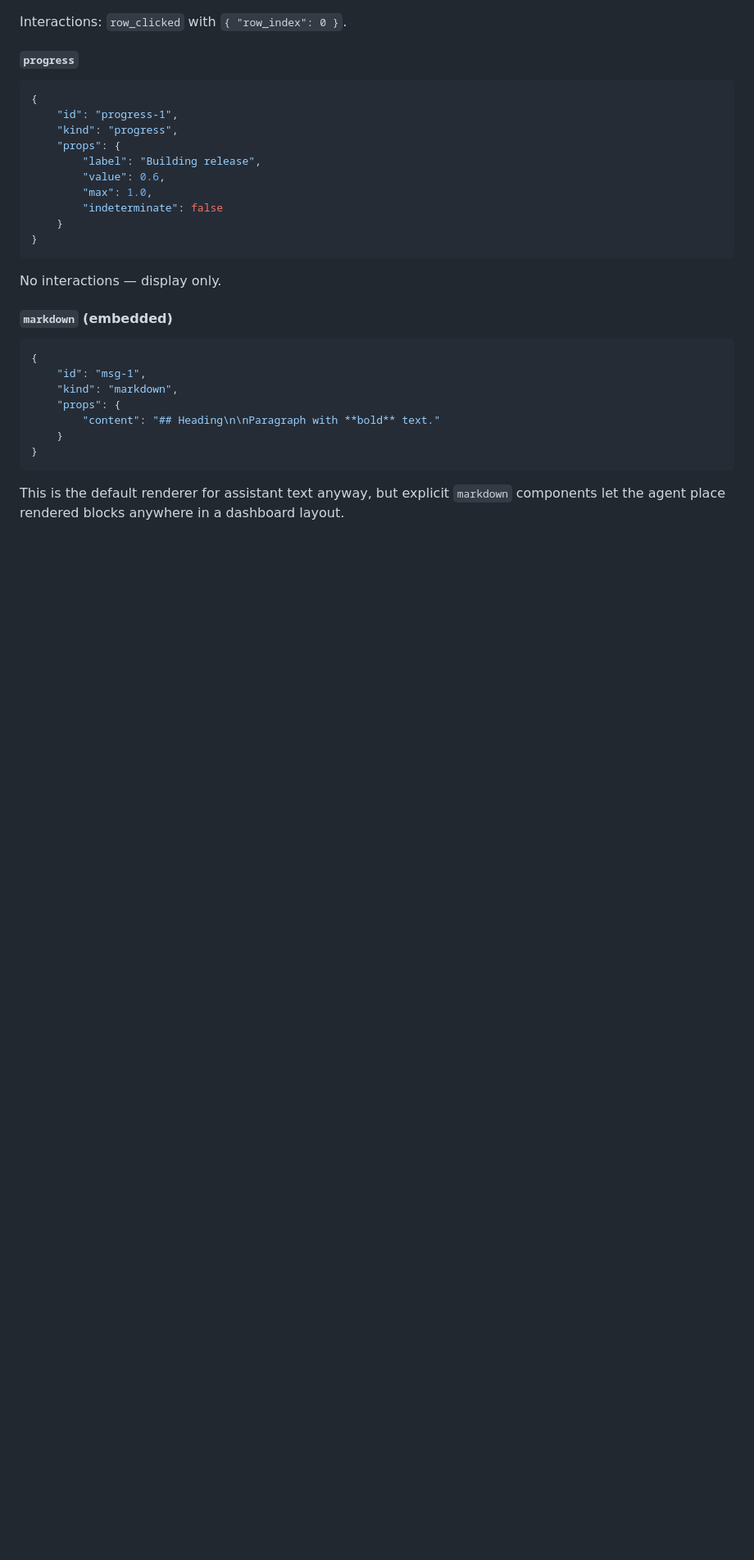
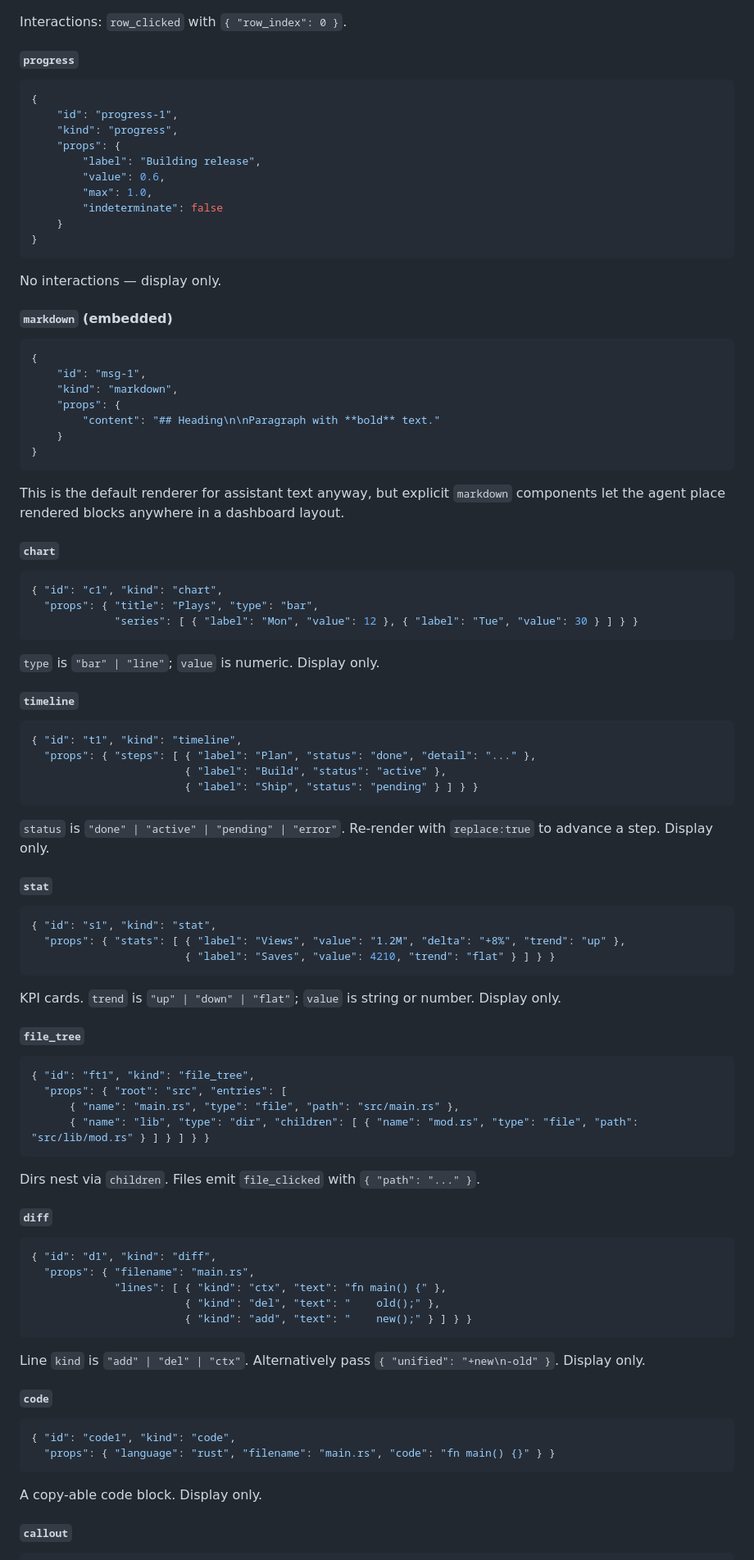
Before and after one commit to Risingtides-dev/ocean-os, a Markdown page: docs/AGENT_RENDER_PROTOCOL.md, the part around one of its changes. Shown at 82% size. Drawn GitHub-style; blank space fills up the shorter version.

````diff
--- a/docs/AGENT_RENDER_PROTOCOL.md
+++ b/docs/AGENT_RENDER_PROTOCOL.md
@@ -178,3 +180,70 @@ No interactions — display only.
 This is the default renderer for assistant text anyway, but explicit `markdown`
 components let the agent place rendered blocks anywhere in a dashboard layout.
 
+#### `chart`
+
+```json
+{ "id": "c1", "kind": "chart",
+  "props": { "title": "Plays", "type": "bar",
+             "series": [ { "label": "Mon", "value": 12 }, { "label": "Tue", "value": 30 } ] } }
+```
+
+`type` is `"bar" | "line"`; `value` is numeric. Display only.
+
+#### `timeline`
+
+```json
+{ "id": "t1", "kind": "timeline",
+  "props": { "steps": [ { "label": "Plan", "status": "done", "detail": "..." },
+                        { "label": "Build", "status": "active" },
+                        { "label": "Ship", "status": "pending" } ] } }
+```
+
+`status` is `"done" | "active" | "pending" | "error"`. Re-render with `replace:true`
+to advance a step. Display only.
+
+#### `stat`
+
+```json
+{ "id": "s1", "kind": "stat",
+  "props": { "stats": [ { "label": "Views", "value": "1.2M", "delta": "+8%", "trend": "up" },
+                        { "label": "Saves", "value": 4210, "trend": "flat" } ] } }
+```
+
+KPI cards. `trend` is `"up" | "down" | "flat"`; `value` is string or number. Display only.
+
+#### `file_tree`
+
+```json
+{ "id": "ft1", "kind": "file_tree",
+  "props": { "root": "src", "entries": [
+      { "name": "main.rs", "type": "file", "path": "src/main.rs" },
+      { "name": "lib", "type": "dir", "children": [ { "name": "mod.rs", "type": "file", "path": "src/lib/mod.rs" } ] } ] } }
+```
+
+Dirs nest via `children`. Files emit `file_clicked` with `{ "path": "..." }`.
+
+#### `diff`
+
+```json
+{ "id": "d1", "kind": "diff",
+  "props": { "filename": "main.rs",
+             "lines": [ { "kind": "ctx", "text": "fn main() {" },
+                        { "kind": "del", "text": "    old();" },
+                        { "kind": "add", "text": "    new();" } ] } }
+```
+
+Line `kind` is `"add" | "del" | "ctx"`. Alternatively pass `{ "unified": "+new\n-old" }`.
+Display only.
+
+#### `code`
+
+```json
+{ "id": "code1", "kind": "code",
+  "props": { "language": "rust", "filename": "main.rs", "code": "fn main() {}" } }
+```
+
+A copy-able code block. Display only.
+
+#### `callout`
+
````
Also changed, not shown: other parts of docs/AGENT_RENDER_PROTOCOL.md (+62 -4 lines).
